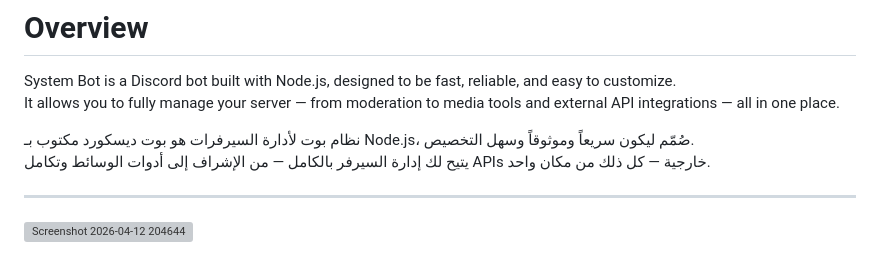
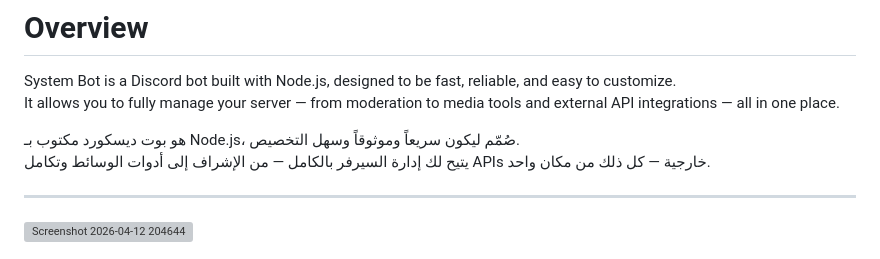
Before and after one commit to 1xwolf/Discord-SystemBot, a Markdown page: README.md, the part around the change. GitHub-like rendering; grey boxes are pictures that could not be loaded.

Commit message:
Update Arabic description in README.md

```diff
--- a/README.md
+++ b/README.md
@@ -27,7 +27,7 @@
 System Bot is a Discord bot built with Node.js, designed to be fast, reliable, and easy to customize.
 It allows you to fully manage your server — from moderation to media tools and external API integrations — all in one place.
 
-نظام بوت لأدارة السيرفرات
+
 هو بوت ديسكورد مكتوب بـ Node.js، صُمّم ليكون سريعاً وموثوقاً وسهل التخصيص.
 يتيح لك إدارة السيرفر بالكامل — من الإشراف إلى أدوات الوسائط وتكامل APIs خارجية — كل ذلك من مكان واحد.
 
```
